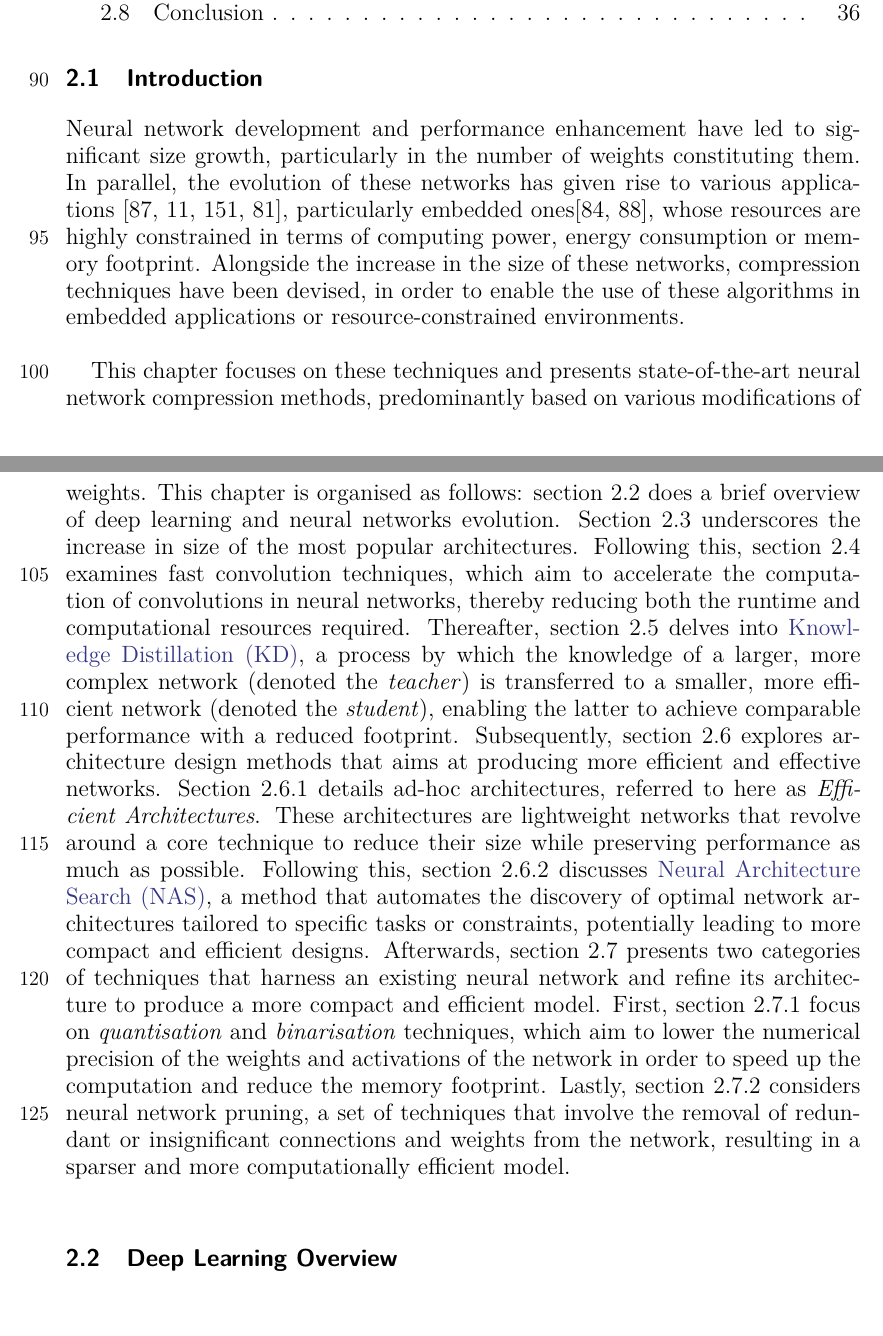
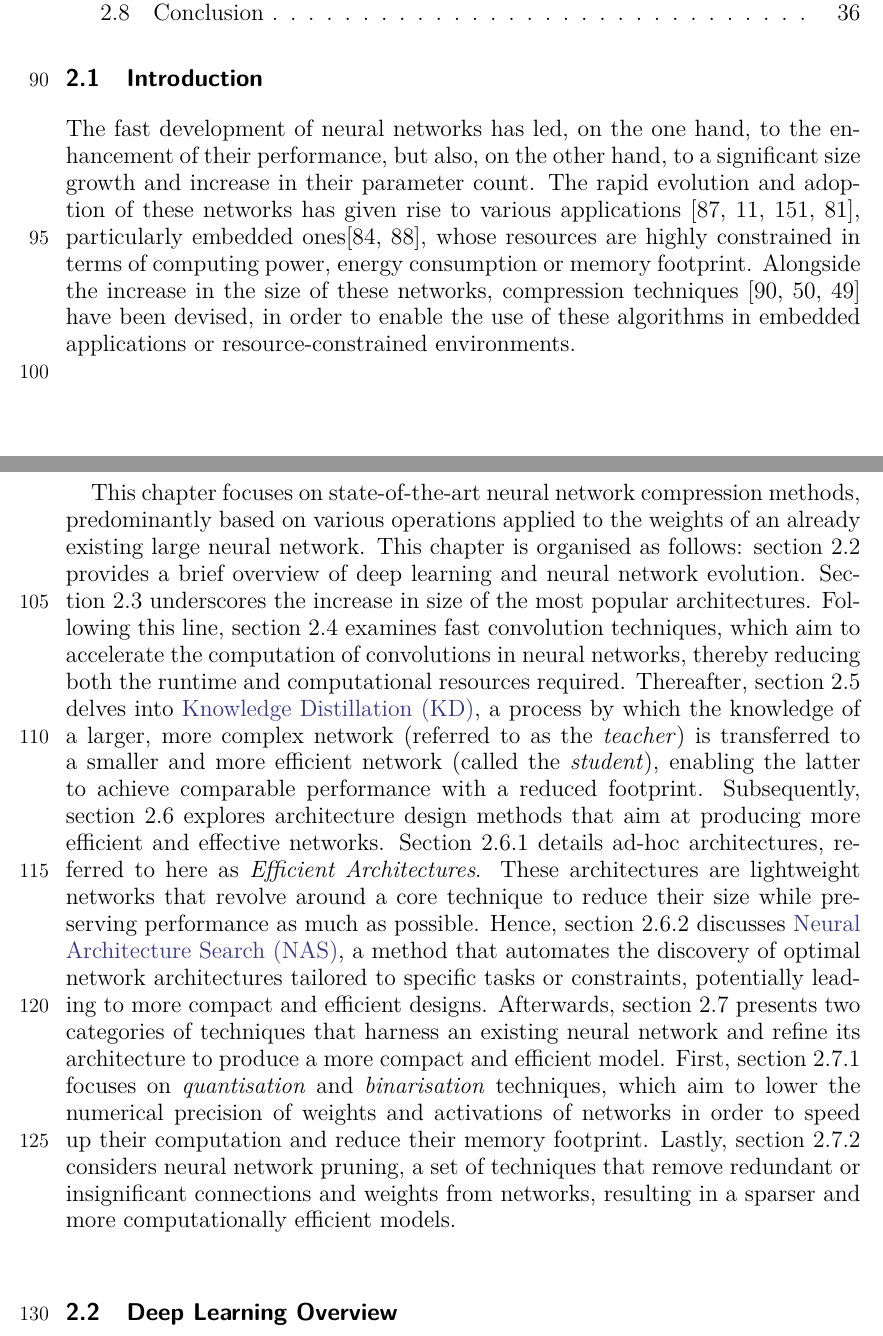
Before and after one commit to N0ciple/latex-these, a LaTeX thesis (base.tex, which reads chapter_sota/chapter_sota.tex): two parts of pages 13 and 14 of 73, joined at a grey line, cut so that both start at the same text. Compiled offline with pdfLaTeX.

Commit message:
Corrections SOTA : intro

```diff
--- a/chapter_sota/chapter_sota.tex
+++ b/chapter_sota/chapter_sota.tex
@@ -6,47 +6,51 @@
 % TODO: relier avec ce que l'on a dit avant (context netatmo)
 
 % region: intro
-Neural network development and performance enhancement have led to significant
-size growth, particularly in the number of weights constituting them. In
-parallel, the evolution of these networks has given rise to various applications
+The fast development of neural networks has led, on the one hand, to the
+enhancement of their performance, but also, on the other hand, to a significant
+size growth and increase in their parameter count. The rapid evolution and
+adoption of these networks has given rise to various applications
 \cite{DBLP:conf/nips/KrizhevskySH12,DBLP:conf/emnlp/BudzianowskiV19,silver2018general,jumper2021highly},
 particularly embedded ones\cite{kim2020review,kuutti2020survey}, whose resources
 are highly constrained in terms of computing power, energy consumption or memory
 footprint. Alongside the increase in the size of these networks, compression
-techniques have been devised, in order to enable the use of these algorithms in
-embedded applications or resource-constrained environments.\\
+techniques
+\cite{DBLP:conf/nips/CunDS89,DBLP:journals/corr/HanMD15,DBLP:conf/nips/HanPTD15}
+have been devised, in order to enable the use of these algorithms in embedded
+applications or resource-constrained environments.\\
 
-This chapter focuses on these techniques and presents state-of-the-art neural
-network compression methods, predominantly based on various modifications of
-weights. This chapter is organised as follows: \cref{sec:sota:dl_overview} does
-a brief overview of deep learning and neural networks evolution.
-\Cref{sec:sota:nn_evolution} underscores the increase in size of the most
-popular architectures. Following this, \cref{sec:sota:fast_convolutions}
-examines fast convolution techniques, which aim to accelerate the computation of
-convolutions in neural networks, thereby reducing both the runtime and
-computational resources required. Thereafter, \cref{sec:sota:teaching_paradigm}
-delves into \ac{KD}, a process by which the knowledge of a larger, more complex
-network (denoted the \emph{teacher}) is transferred to a smaller, more efficient
-network (denoted the \emph{student}), enabling the latter to achieve comparable
-performance with a reduced footprint. Subsequently, \cref{sec:sota:archi_design}
-explores architecture design methods that aims at producing more efficient and
-effective networks. \Cref{sec:sota:efficient_archi} details ad-hoc
-architectures, referred to here as \emph{Efficient Architectures}. These
-architectures are lightweight networks that revolve around a core technique to reduce
-their size while preserving performance as much as possible. Following this,
-\cref{sec:sota:nas} discusses \ac{NAS}, a method that automates the discovery of
-optimal network architectures tailored to specific tasks or constraints,
-potentially leading to more compact and efficient designs. Afterwards,
-\cref{sec:sota:refining_existing} presents two categories of techniques that
-harness an existing neural network and refine its architecture to produce a more
-compact and efficient model. First, \cref{sec:sota:quantisation} focus on
-\emph{quantisation} and \emph{binarisation} techniques, which aim to lower the
-numerical precision of the weights and activations of the network in order to
-speed up the computation and reduce the memory footprint. Lastly,
-\cref{sec:sota:pruning} considers neural network pruning, a set of techniques
-that involve the removal of redundant or insignificant connections and weights
-from the network, resulting in a sparser and more computationally efficient
-model.\\
+This chapter focuses on state-of-the-art neural network compression methods,
+predominantly based on various operations applied to the weights of an already
+existing large neural network. This chapter is organised as follows:
+% TODO: changer les sections quand on aura déplacé les parties dans l'intro
+\cref{sec:sota:dl_overview} provides a brief overview of deep learning and
+neural network evolution. \Cref{sec:sota:nn_evolution} underscores the increase
+in size of the most popular architectures. Following this line,
+\cref{sec:sota:fast_convolutions} examines fast convolution techniques, which
+aim to accelerate the computation of convolutions in neural networks, thereby
+reducing both the runtime and computational resources required. Thereafter,
+\cref{sec:sota:teaching_paradigm} delves into \ac{KD}, a process by which the
+knowledge of a larger, more complex network (referred to as the \emph{teacher})
+is transferred to a smaller and more efficient network (called the
+\emph{student}), enabling the latter to achieve comparable performance with a
+reduced footprint. Subsequently, \cref{sec:sota:archi_design} explores
+architecture design methods that aim at producing more efficient and effective
+networks. \Cref{sec:sota:efficient_archi} details ad-hoc architectures, referred
+to here as \emph{Efficient Architectures}. These architectures are lightweight
+networks that revolve around a core technique to reduce their size while
+preserving performance as much as possible. Hence, \cref{sec:sota:nas} discusses
+\ac{NAS}, a method that automates the discovery of optimal network architectures
+tailored to specific tasks or constraints, potentially leading to more compact
+and efficient designs. Afterwards, \cref{sec:sota:refining_existing} presents
+two categories of techniques that harness an existing neural network and refine
+its architecture to produce a more compact and efficient model. First,
+\cref{sec:sota:quantisation} focuses on \emph{quantisation} and
+\emph{binarisation} techniques, which aim to lower the numerical precision of
+weights and activations of networks in order to speed up their computation and
+reduce their memory footprint. Lastly, \cref{sec:sota:pruning} considers neural
+network pruning, a set of techniques that remove redundant or insignificant
+connections and weights from networks, resulting in a sparser and more
+computationally efficient models.\\
 
 % endregion: intro
 
```
